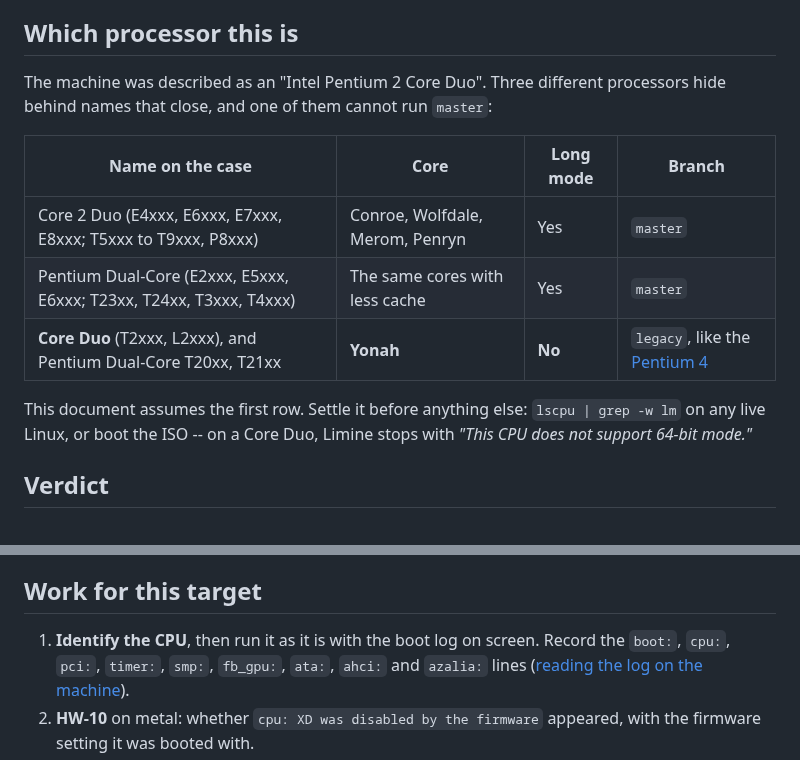
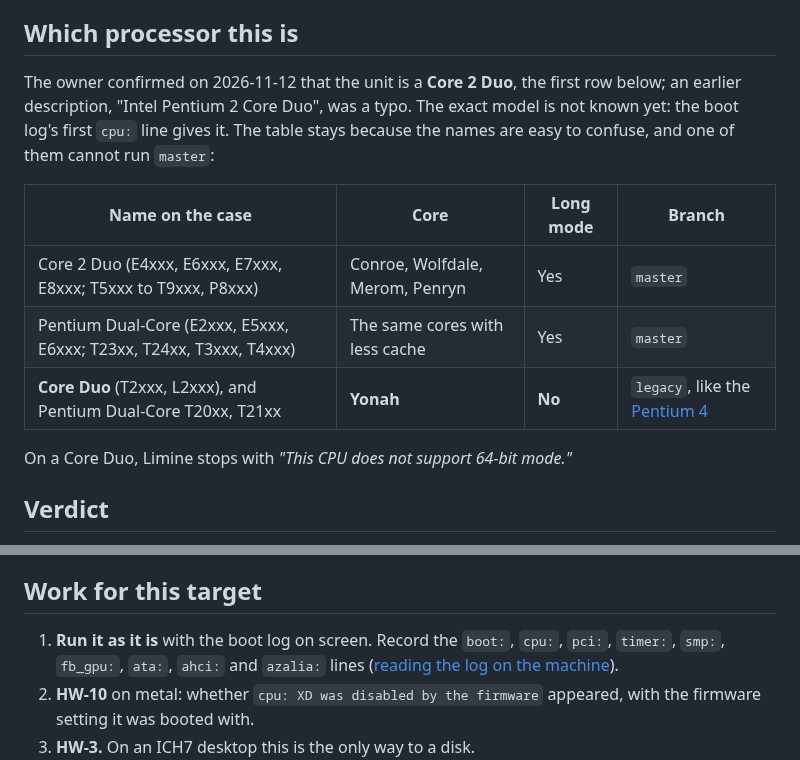
Before and after one commit to SavanDev/SavanXP, a Markdown page: docs/hardware/CORE2_DUO.md, 2 parts joined by grey strips. Drawn GitHub-style.

Commit message:
docs(hardware): the Core 2 target is a Core 2 Duo, confirmed
The earlier "Pentium 2 Core Duo" was a typo, so the unit runs master.
The model is still to be read from the boot log's cpu: line.

Co-Authored-By: Claude Opus 5.5 <noreply@anthropic.com>

```diff
--- a/docs/hardware/CORE2_DUO.md
+++ b/docs/hardware/CORE2_DUO.md
@@ -11,8 +11,11 @@ section lists what to read from the machine first.
 
 ## Which processor this is
 
-The machine was described as an "Intel Pentium 2 Core Duo". Three different
-processors hide behind names that close, and one of them cannot run `master`:
+The owner confirmed on 2026-11-12 that the unit is a **Core 2 Duo**, the
+first row below; an earlier description, "Intel Pentium 2 Core Duo", was a
+typo. The exact model is not known yet: the boot log's first `cpu:` line
+gives it. The table stays because the names are easy to confuse, and one of
+them cannot run `master`:
 
 | Name on the case | Core | Long mode | Branch |
 | --- | --- | --- | --- |
@@ -20,9 +23,7 @@ processors hide behind names that close, and one of them cannot run `master`:
 | Pentium Dual-Core (E2xxx, E5xxx, E6xxx; T23xx, T24xx, T3xxx, T4xxx) | The same cores with less cache | Yes | `master` |
 | **Core Duo** (T2xxx, L2xxx), and Pentium Dual-Core T20xx, T21xx | **Yonah** | **No** | `legacy`, like the [Pentium 4](PENTIUM4_EVO_N1020V.md) |
 
-This document assumes the first row. Settle it before anything else:
-`lscpu | grep -w lm` on any live Linux, or boot the ISO -- on a Core Duo,
-Limine stops with *"This CPU does not support 64-bit mode."*
+On a Core Duo, Limine stops with *"This CPU does not support 64-bit mode."*
 
 ## Verdict
 
@@ -106,7 +107,7 @@ card for a network, a PCIe xHCI card for USB. A laptop has neither slot.
 
 ## Work for this target
 
-1. **Identify the CPU**, then run it as it is with the boot log on screen.
+1. **Run it as it is** with the boot log on screen.
    Record the `boot:`, `cpu:`, `pci:`, `timer:`, `smp:`, `fb_gpu:`, `ata:`,
    `ahci:` and `azalia:` lines
    ([reading the log on the machine](REAL_HARDWARE.md#reading-the-log-on-the-machine)).
```
